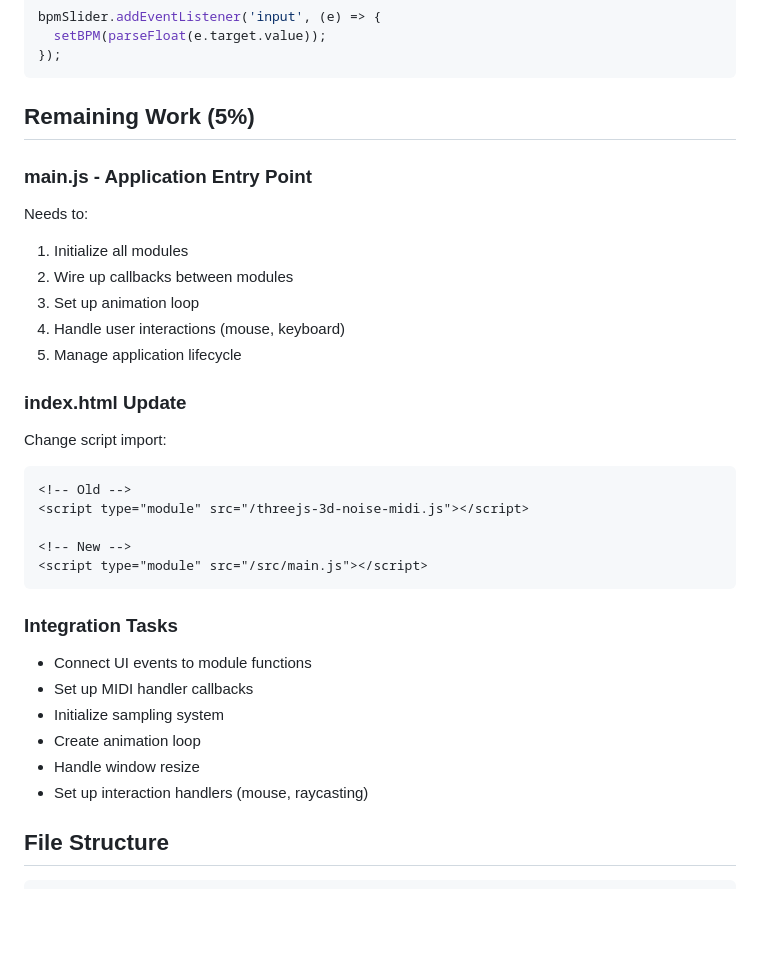
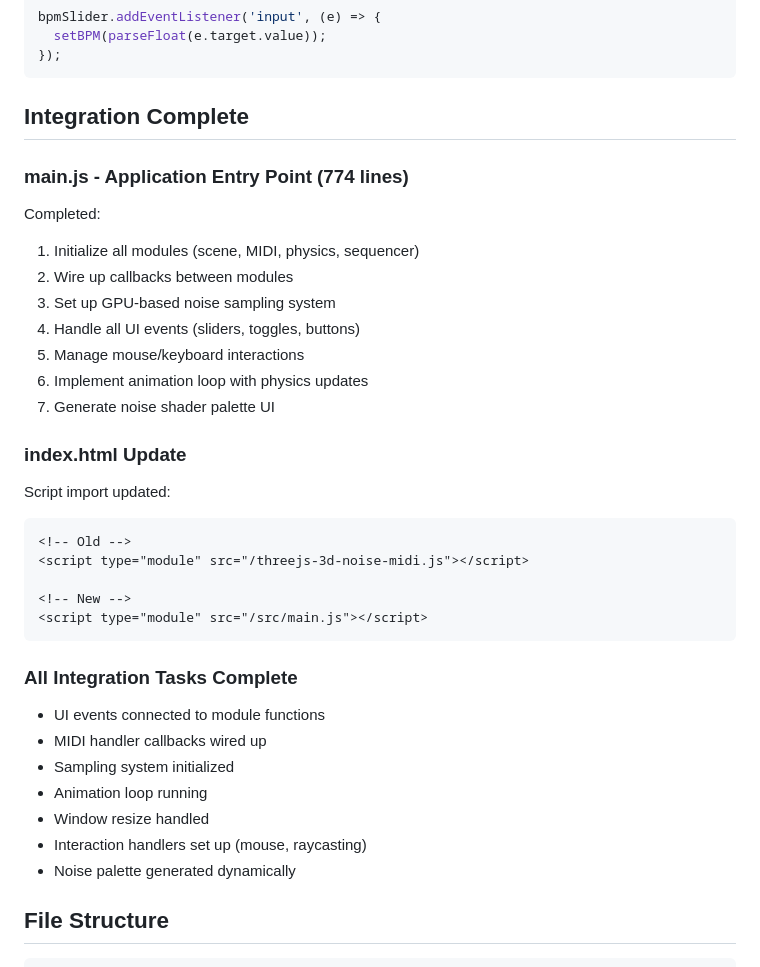
Before and after one commit to harij85/SIMPLEX_NOISE_GEN_MIDI, a Markdown page: MODULAR_STATUS.md, the part around one of its changes. Drawn GitHub-style; blank space fills up the shorter version.

````diff
--- a/MODULAR_STATUS.md
+++ b/MODULAR_STATUS.md
@@ -75,18 +77,20 @@ bpmSlider.addEventListener('input', (e) => {
 });
 ```
 
-## Remaining Work (5%)
+## Integration Complete
 
-### main.js - Application Entry Point
-Needs to:
-1. Initialize all modules
+### main.js - Application Entry Point (774 lines)
+Completed:
+1. Initialize all modules (scene, MIDI, physics, sequencer)
 2. Wire up callbacks between modules
-3. Set up animation loop
-4. Handle user interactions (mouse, keyboard)
-5. Manage application lifecycle
+3. Set up GPU-based noise sampling system
+4. Handle all UI events (sliders, toggles, buttons)
+5. Manage mouse/keyboard interactions
+6. Implement animation loop with physics updates
+7. Generate noise shader palette UI
 
 ### index.html Update
-Change script import:
+Script import updated:
 ```html
 <!-- Old -->
 <script type="module" src="/threejs-3d-noise-midi.js"></script>
@@ -95,13 +99,14 @@ Change script import:
 <script type="module" src="/src/main.js"></script>
 ```
 
-### Integration Tasks
-- Connect UI events to module functions
-- Set up MIDI handler callbacks
-- Initialize sampling system
-- Create animation loop
-- Handle window resize
-- Set up interaction handlers (mouse, raycasting)
+### All Integration Tasks Complete
+- UI events connected to module functions
+- MIDI handler callbacks wired up
+- Sampling system initialized
+- Animation loop running
+- Window resize handled
+- Interaction handlers set up (mouse, raycasting)
+- Noise palette generated dynamically
 
 ## File Structure
 
````
Also changed, not shown: other parts of MODULAR_STATUS.md (+49 -21 lines).
